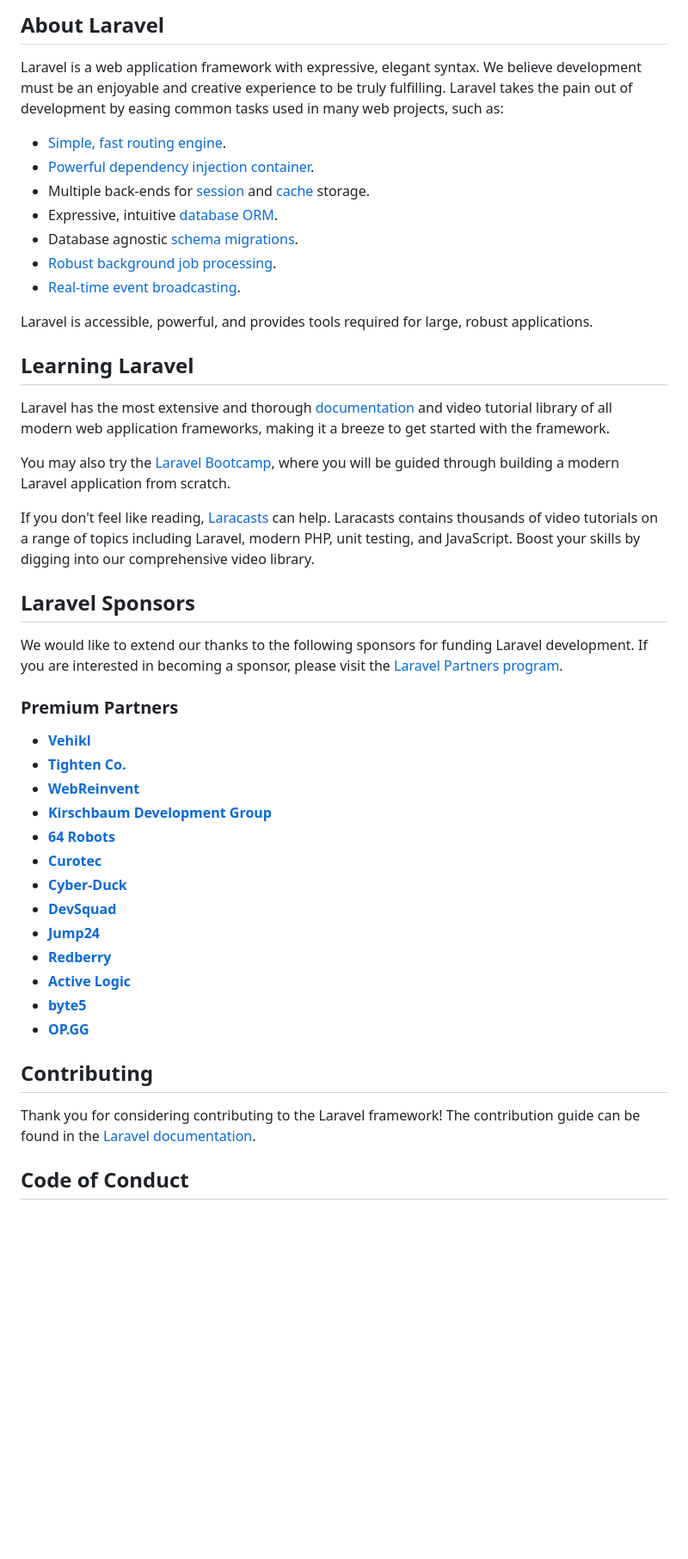
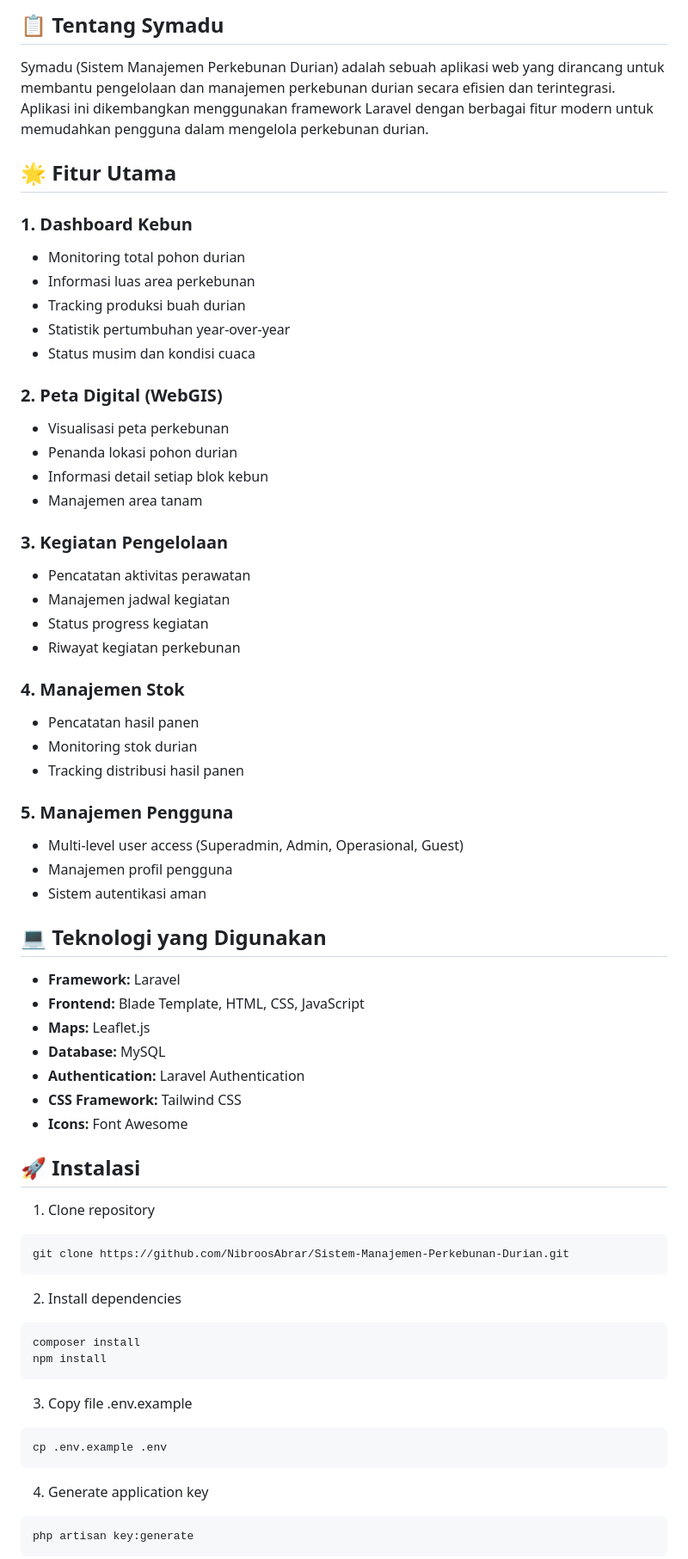
Before and after one commit to NibroosAbrar/Sistem-Manajemen-Perkebunan-Durian, a Markdown page: README.md, the part around one of its changes. Shown at 86% size. GitHub-like rendering; blank space fills up the shorter version.

````diff
--- a/README.md
+++ b/README.md
@@ -8,50 +7,70 @@
 </p>
 
-## About Laravel
+## 📋 Tentang Symadu
 
-Laravel is a web application framework with expressive, elegant syntax. We believe development must be an enjoyable and creative experience to be truly fulfilling. Laravel takes the pain out of development by easing common tasks used in many web projects, such as:
+Symadu (Sistem Manajemen Perkebunan Durian) adalah sebuah aplikasi web yang dirancang untuk membantu pengelolaan dan manajemen perkebunan durian secara efisien dan terintegrasi. Aplikasi ini dikembangkan menggunakan framework Laravel dengan berbagai fitur modern untuk memudahkan pengguna dalam mengelola perkebunan durian.
 
-- [Simple, fast routing engine](https://laravel.com/docs/routing).
-- [Powerful dependency injection container](https://laravel.com/docs/container).
-- Multiple back-ends for [session](https://laravel.com/docs/session) and [cache](https://laravel.com/docs/cache) storage.
-- Expressive, intuitive [database ORM](https://laravel.com/docs/eloquent).
-- Database agnostic [schema migrations](https://laravel.com/docs/migrations).
-- [Robust background job processing](https://laravel.com/docs/queues).
-- [Real-time event broadcasting](https://laravel.com/docs/broadcasting).
+## 🌟 Fitur Utama
 
-Laravel is accessible, powerful, and provides tools required for large, robust applications.
+### 1. Dashboard Kebun
+- Monitoring total pohon durian
+- Informasi luas area perkebunan
+- Tracking produksi buah durian
+- Statistik pertumbuhan year-over-year
+- Status musim dan kondisi cuaca
 
-## Learning Laravel
+### 2. Peta Digital (WebGIS)
+- Visualisasi peta perkebunan
+- Penanda lokasi pohon durian
+- Informasi detail setiap blok kebun
+- Manajemen area tanam
 
-Laravel has the most extensive and thorough [documentation](https://laravel.com/docs) and video tutorial library of all modern web application frameworks, making it a breeze to get started with the framework.
+### 3. Kegiatan Pengelolaan
+- Pencatatan aktivitas perawatan
+- Manajemen jadwal kegiatan
+- Status progress kegiatan
+- Riwayat kegiatan perkebunan
 
-You may also try the [Laravel Bootcamp](https://bootcamp.laravel.com), where you will be guided through building a modern Laravel application from scratch.
+### 4. Manajemen Stok
+- Pencatatan hasil panen
+- Monitoring stok durian
+- Tracking distribusi hasil panen
 
-If you don't feel like reading, [Laracasts](https://laracasts.com) can help. Laracasts contains thousands of video tutorials on a range of topics including Laravel, modern PHP, unit testing, and JavaScript. Boost your skills by digging into our comprehensive video library.
+### 5. Manajemen Pengguna
+- Multi-level user access (Superadmin, Admin, Operasional, Guest)
+- Manajemen profil pengguna
+- Sistem autentikasi aman
 
-## Laravel Sponsors
+## 💻 Teknologi yang Digunakan
 
-We would like to extend our thanks to the following sponsors for funding Laravel development. If you are interested in becoming a sponsor, please visit the [Laravel Partners program](https://partners.laravel.com).
+- **Framework:** Laravel
+- **Frontend:** Blade Template, HTML, CSS, JavaScript
+- **Maps:** Leaflet.js
+- **Database:** MySQL
+- **Authentication:** Laravel Authentication
+- **CSS Framework:** Tailwind CSS
+- **Icons:** Font Awesome
 
-### Premium Partners
+## 🚀 Instalasi
 
-- **[Vehikl](https://vehikl.com/)**
-- **[Tighten Co.](https://tighten.co)**
-- **[WebReinvent](https://webreinvent.com/)**
-- **[Kirschbaum Development Group](https://kirschbaumdevelopment.com)**
-- **[64 Robots](https://64robots.com)**
-- **[Curotec](https://www.curotec.com/services/technologies/laravel/)**
-- **[Cyber-Duck](https://cyber-duck.co.uk)**
-- **[DevSquad](https://devsquad.com/hire-laravel-developers)**
-- **[Jump24](https://jump24.co.uk)**
-- **[Redberry](https://redberry.international/laravel/)**
-- **[Active Logic](https://activelogic.com)**
-- **[byte5](https://byte5.de)**
-- **[OP.GG](https://op.gg)**
+1. Clone repository
+```bash
+git clone https://github.com/NibroosAbrar/Sistem-Manajemen-Perkebunan-Durian.git
+```
 
-## Contributing
+2. Install dependencies
+```bash
+composer install
+npm install
+```
 
-Thank you for considering contributing to the Laravel framework! The contribution guide can be found in the [Laravel documentation](https://laravel.com/docs/contributions).
+3. Copy file .env.example
+```bash
+cp .env.example .env
+```
 
-## Code of Conduct
+4. Generate application key
+```bash
+php artisan key:generate
+```
 
````
Also changed, not shown: other parts of README.md (+58 -10 lines).
